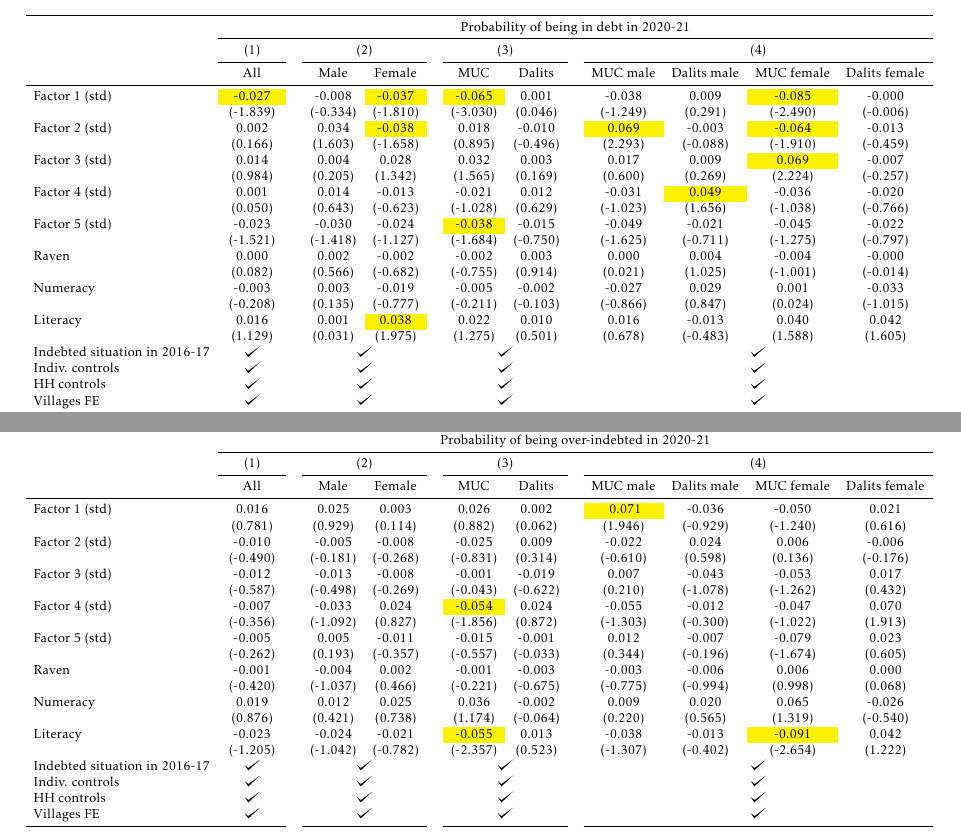
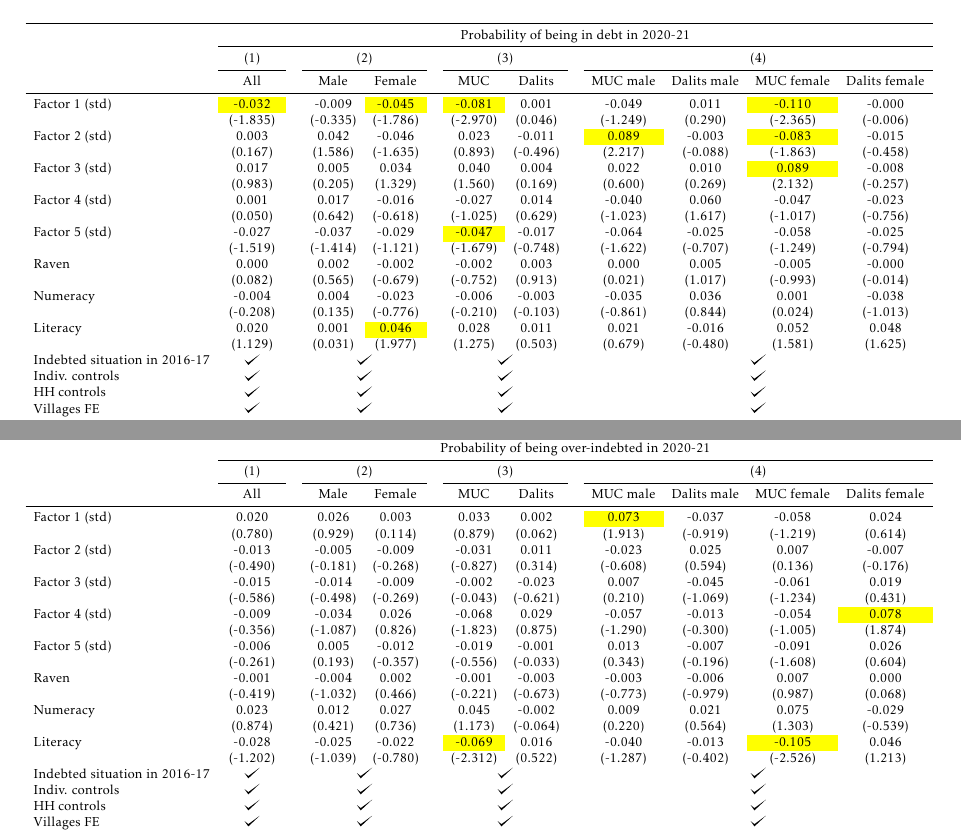
Before and after one commit to arnaudnatal/research_code, a LaTeX document (Personality/pdf/Personality_debt.tex, which reads Personality/pdf/INPUT/AME_indebt.tex, Personality/pdf/INPUT/AME_over40.tex): two parts of pages 18 and 23 of 37, joined at a grey line, cut so that both start at the same text. Compiled offline with pdfLaTeX.

Commit message:
Add files via upload

```diff
--- a/Personality/pdf/INPUT/AME_indebt.tex
+++ b/Personality/pdf/INPUT/AME_indebt.tex
@@ -9,22 +9,22 @@
 \cmidrule{2-13}          & (1)   &       & \multicolumn{2}{c}{(2)} &       & \multicolumn{2}{c}{(3)} &       & \multicolumn{4}{c}{(4)} \\
 \cmidrule{2-2}\cmidrule{4-5}\cmidrule{7-8}\cmidrule{10-13}          & All   &       & Male  & Female &       & MUC   & Dalits &       & MUC male & Dalits male & MUC female & Dalits female \\
     \midrule
-    Factor 1 (std) & \cellcolor{yellow}-0.027 &       & -0.008 & \cellcolor{yellow}-0.037 &       & \cellcolor{yellow}-0.065 & 0.001 &       & -0.038 & 0.009 & \cellcolor{yellow}-0.085 & -0.000 \\
-					& (-1.839) &       & (-0.334) & (-1.810) &       & (-3.030) & (0.046) &       & (-1.249) & (0.291) & (-2.490) & (-0.006) \\
-    Factor 2 (std) & 0.002 &       & 0.034 & \cellcolor{yellow}-0.038 &       & 0.018 & -0.010 &       & \cellcolor{yellow}0.069 & -0.003 & \cellcolor{yellow}-0.064 & -0.013 \\
-          & (0.166) &       & (1.603) & (-1.658) &       & (0.895) & (-0.496) &       & (2.293) & (-0.088) & (-1.910) & (-0.459) \\
-    Factor 3 (std) & 0.014 &       & 0.004 & 0.028 &       & 0.032 & 0.003 &       & 0.017 & 0.009 & \cellcolor{yellow}0.069 & -0.007 \\
-          & (0.984) &       & (0.205) & (1.342) &       & (1.565) & (0.169) &       & (0.600) & (0.269) & (2.224) & (-0.257) \\
-    Factor 4 (std) & 0.001 &       & 0.014 & -0.013 &       & -0.021 & 0.012 &       & -0.031 & \cellcolor{yellow}0.049 & -0.036 & -0.020 \\
-          & (0.050) &       & (0.643) & (-0.623) &       & (-1.028) & (0.629) &       & (-1.023) & (1.656) & (-1.038) & (-0.766) \\
-    Factor 5 (std) & -0.023 &       & -0.030 & -0.024 &       & \cellcolor{yellow}-0.038 & -0.015 &       & -0.049 & -0.021 & -0.045 & -0.022 \\
-          & (-1.521) &       & (-1.418) & (-1.127) &       & (-1.684) & (-0.750) &       & (-1.625) & (-0.711) & (-1.275) & (-0.797) \\
-    Raven & 0.000 &       & 0.002 & -0.002 &       & -0.002 & 0.003 &       & 0.000 & 0.004 & -0.004 & -0.000 \\
-          & (0.082) &       & (0.566) & (-0.682) &       & (-0.755) & (0.914) &       & (0.021) & (1.025) & (-1.001) & (-0.014) \\
-    Numeracy & -0.003 &       & 0.003 & -0.019 &       & -0.005 & -0.002 &       & -0.027 & 0.029 & 0.001 & -0.033 \\
-          & (-0.208) &       & (0.135) & (-0.777) &       & (-0.211) & (-0.103) &       & (-0.866) & (0.847) & (0.024) & (-1.015) \\
-    Literacy & 0.016 &       & 0.001 & \cellcolor{yellow}0.038 &       & 0.022 & 0.010 &       & 0.016 & -0.013 & 0.040 & 0.042 \\
-          & (1.129) &       & (0.031) & (1.975) &       & (1.275) & (0.501) &       & (0.678) & (-0.483) & (1.588) & (1.605) \\
+    Factor 1 (std) & \cellcolor[rgb]{ 1,  1,  0}-0.032 &       & -0.009 & \cellcolor[rgb]{ 1,  1,  0}-0.045 &       & \cellcolor[rgb]{ 1,  1,  0}-0.081 & 0.001 &       & -0.049 & 0.011 & \cellcolor[rgb]{ 1,  1,  0}-0.110 & -0.000 \\
+          & (-1.835) &       & (-0.335) & (-1.786) &       & (-2.970) & (0.046) &       & (-1.249) & (0.290) & (-2.365) & (-0.006) \\
+    Factor 2 (std) & 0.003 &       & 0.042 & -0.046 &       & 0.023 & -0.011 &       & \cellcolor[rgb]{ 1,  1,  0}0.089 & -0.003 & \cellcolor[rgb]{ 1,  1,  0}-0.083 & -0.015 \\
+          & (0.167) &       & (1.586) & (-1.635) &       & (0.893) & (-0.496) &       & (2.217) & (-0.088) & (-1.863) & (-0.458) \\
+    Factor 3 (std) & 0.017 &       & 0.005 & 0.034 &       & 0.040 & 0.004 &       & 0.022 & 0.010 & \cellcolor[rgb]{ 1,  1,  0}0.089 & -0.008 \\
+          & (0.983) &       & (0.205) & (1.329) &       & (1.560) & (0.169) &       & (0.600) & (0.269) & (2.132) & (-0.257) \\
+    Factor 4 (std) & 0.001 &       & 0.017 & -0.016 &       & -0.027 & 0.014 &       & -0.040 & 0.060 & -0.047 & -0.023 \\
+          & (0.050) &       & (0.642) & (-0.618) &       & (-1.025) & (0.629) &       & (-1.023) & (1.617) & (-1.017) & (-0.756) \\
+    Factor 5 (std) & -0.027 &       & -0.037 & -0.029 &       & \cellcolor[rgb]{ 1,  1,  0}-0.047 & -0.017 &       & -0.064 & -0.025 & -0.058 & -0.025 \\
+          & (-1.519) &       & (-1.414) & (-1.121) &       & (-1.679) & (-0.748) &       & (-1.622) & (-0.707) & (-1.249) & (-0.794) \\
+    Raven & 0.000 &       & 0.002 & -0.002 &       & -0.002 & 0.003 &       & 0.000 & 0.005 & -0.005 & -0.000 \\
+          & (0.082) &       & (0.565) & (-0.679) &       & (-0.752) & (0.913) &       & (0.021) & (1.017) & (-0.993) & (-0.014) \\
+    Numeracy & -0.004 &       & 0.004 & -0.023 &       & -0.006 & -0.003 &       & -0.035 & 0.036 & 0.001 & -0.038 \\
+          & (-0.208) &       & (0.135) & (-0.776) &       & (-0.210) & (-0.103) &       & (-0.861) & (0.844) & (0.024) & (-1.013) \\
+    Literacy & 0.020 &       & 0.001 & \cellcolor[rgb]{ 1,  1,  0}0.046 &       & 0.028 & 0.011 &       & 0.021 & -0.016 & 0.052 & 0.048 \\
+          & (1.129) &       & (0.031) & (1.977) &       & (1.275) & (0.503) &       & (0.679) & (-0.480) & (1.581) & (1.625) \\
     Indebted situation in 2016-17 & \checkmark     &       & \multicolumn{2}{c}{\checkmark} &       & \multicolumn{2}{c}{\checkmark} &       & \multicolumn{4}{c}{\checkmark} \\
     Indiv. controls & \checkmark     &       & \multicolumn{2}{c}{\checkmark} &       & \multicolumn{2}{c}{\checkmark} &       & \multicolumn{4}{c}{\checkmark} \\
     HH controls & \checkmark     &       & \multicolumn{2}{c}{\checkmark} &       & \multicolumn{2}{c}{\checkmark} &       & \multicolumn{4}{c}{\checkmark} \\
--- a/Personality/pdf/INPUT/AME_over40.tex
+++ b/Personality/pdf/INPUT/AME_over40.tex
@@ -9,22 +9,24 @@
 \cmidrule{2-13}          & (1)   &       & \multicolumn{2}{c}{(2)} &       & \multicolumn{2}{c}{(3)} &       & \multicolumn{4}{c}{(4)} \\
 \cmidrule{2-2}\cmidrule{4-5}\cmidrule{7-8}\cmidrule{10-13}          & All   &       & Male  & Female &       & MUC   & Dalits &       & MUC male & Dalits male & MUC female & Dalits female \\
     \midrule
-    Factor 1 (std) & 0.016 &       & 0.025 & 0.003 &       & 0.026 & 0.002 &       & \cellcolor{yellow} 0.071 & -0.036 & -0.050 & 0.021 \\
-          & (0.781) &       & (0.929) & (0.114) &       & (0.882) & (0.062) &       & (1.946) & (-0.929) & (-1.240) & (0.616) \\
-    Factor 2 (std) & -0.010 &       & -0.005 & -0.008 &       & -0.025 & 0.009 &       & -0.022 & 0.024 & 0.006 & -0.006 \\
-          & (-0.490) &       & (-0.181) & (-0.268) &       & (-0.831) & (0.314) &       & (-0.610) & (0.598) & (0.136) & (-0.176) \\
-    Factor 3 (std) & -0.012 &       & -0.013 & -0.008 &       & -0.001 & -0.019 &       & 0.007 & -0.043 & -0.053 & 0.017 \\
-          & (-0.587) &       & (-0.498) & (-0.269) &       & (-0.043) & (-0.622) &       & (0.210) & (-1.078) & (-1.262) & (0.432) \\
-    Factor 4 (std) & -0.007 &       & -0.033 & 0.024 &       & \cellcolor{yellow}-0.054 & 0.024 &       & -0.055 & -0.012 & -0.047 & 0.070 \\
-          & (-0.356) &       & (-1.092) & (0.827) &       & (-1.856) & (0.872) &       & (-1.303) & (-0.300) & (-1.022) & (1.913) \\
-    Factor 5 (std) & -0.005 &       & 0.005 & -0.011 &       & -0.015 & -0.001 &       & 0.012 & -0.007 & -0.079 & 0.023 \\
-          & (-0.262) &       & (0.193) & (-0.357) &       & (-0.557) & (-0.033) &       & (0.344) & (-0.196) & (-1.674) & (0.605) \\
-    Raven & -0.001 &       & -0.004 & 0.002 &       & -0.001 & -0.003 &       & -0.003 & -0.006 & 0.006 & 0.000 \\
-          & (-0.420) &       & (-1.037) & (0.466) &       & (-0.221) & (-0.675) &       & (-0.775) & (-0.994) & (0.998) & (0.068) \\
-    Numeracy & 0.019 &       & 0.012 & 0.025 &       & 0.036 & -0.002 &       & 0.009 & 0.020 & 0.065 & -0.026 \\
-          & (0.876) &       & (0.421) & (0.738) &       & (1.174) & (-0.064) &       & (0.220) & (0.565) & (1.319) & (-0.540) \\
-    Literacy & -0.023 &       & -0.024 & -0.021 &       & \cellcolor{yellow}-0.055 & 0.013 &       & -0.038 & -0.013 & \cellcolor{yellow}-0.091 & 0.042 \\
-          & (-1.205) &       & (-1.042) & (-0.782) &       & (-2.357) & (0.523) &       & (-1.307) & (-0.402) & (-2.654) & (1.222) \\
+    Factor 1 (std) & 0.020 &       & 0.026 & 0.003 &       & 0.033 & 0.002 &       & \cellcolor[rgb]{ 1,  1,  0}0.073 & -0.037 & -0.058 & 0.024 \\
+          & (0.780) &       & (0.929) & (0.114) &       & (0.879) & (0.062) &       & (1.913) & (-0.919) & (-1.219) & (0.614) \\
+    Factor 2 (std) & -0.013 &       & -0.005 & -0.009 &       & -0.031 & 0.011 &       & -0.023 & 0.025 & 0.007 & -0.007 \\
+          & (-0.490) &       & (-0.181) & (-0.268) &       & (-0.827) & (0.314) &       & (-0.608) & (0.594) & (0.136) & (-0.176) \\
+    Factor 3 (std) & -0.015 &       & -0.014 & -0.009 &       & -0.002 & -0.023 &       & 0.007 & -0.045 & -0.061 & 0.019 \\
+          & (-0.586) &       & (-0.498) & (-0.269) &       & (-0.043) & (-0.621) &       & (0.210) & (-1.069) & (-1.234) & (0.431) \\
+    Factor 4 (std) & -0.009 &       & -0.034 & 0.026 &       & -0.068 & 0.029 &       & -0.057 & -0.013 & -0.054 & \cellcolor[rgb]{ 1,  1,  0}0.078 \\
+          & (-0.356) &       & (-1.087) & (0.826) &       & (-1.823) & (0.875) &       & (-1.290) & (-0.300) & (-1.005) & (1.874) \\
+    Factor 5 (std) & -0.006 &       & 0.005 & -0.012 &       & -0.019 & -0.001 &       & 0.013 & -0.007 & -0.091 & 0.026 \\
+          & (-0.261) &       & (0.193) & (-0.357) &       & (-0.556) & (-0.033) &       & (0.343) & (-0.196) & (-1.608) & (0.604) \\
+    Raven & -0.001 &       & -0.004 & 0.002 &       & -0.001 & -0.003 &       & -0.003 & -0.006 & 0.007 & 0.000 \\
+          & (-0.419) &       & (-1.032) & (0.466) &       & (-0.221) & (-0.673) &       & (-0.773) & (-0.979) & (0.987) & (0.068) \\
+    Numeracy & 0.023 &       & 0.012 & 0.027 &       & 0.045 & -0.002 &       & 0.009 & 0.021 & 0.075 & -0.029 \\
+          & (0.874) &       & (0.421) & (0.736) &       & (1.173) & (-0.064) &       & (0.220) & (0.564) & (1.303) & (-0.539) \\
+    Literacy & -0.028 &       & -0.025 & -0.022 &       & \cellcolor[rgb]{ 1,  1,  0}-0.069 & 0.016 &       & -0.040 & -0.013 & \cellcolor[rgb]{ 1,  1,  0}-0.105 & 0.046 \\
+          & (-1.202) &       & (-1.039) & (-0.780) &       & (-2.312) & (0.522) &       & (-1.287) & (-0.402) & (-2.526) & (1.213) \\
+
+
     Indebted situation in 2016-17 & \checkmark     &       & \multicolumn{2}{c}{\checkmark} &       & \multicolumn{2}{c}{\checkmark} &       & \multicolumn{4}{c}{\checkmark} \\
     Indiv. controls & \checkmark     &       & \multicolumn{2}{c}{\checkmark} &       & \multicolumn{2}{c}{\checkmark} &       & \multicolumn{4}{c}{\checkmark} \\
     HH controls & \checkmark     &       & \multicolumn{2}{c}{\checkmark} &       & \multicolumn{2}{c}{\checkmark} &       & \multicolumn{4}{c}{\checkmark} \\
```
Also changed, not shown: Personality/pdf/INPUT/AME_IDSR.tex (+6 -4 lines), Personality/pdf/INPUT/AME_loanamount.tex (+8 -6 lines), Personality/pdf/INPUT/AME_loans.tex (+18 -16 lines).
